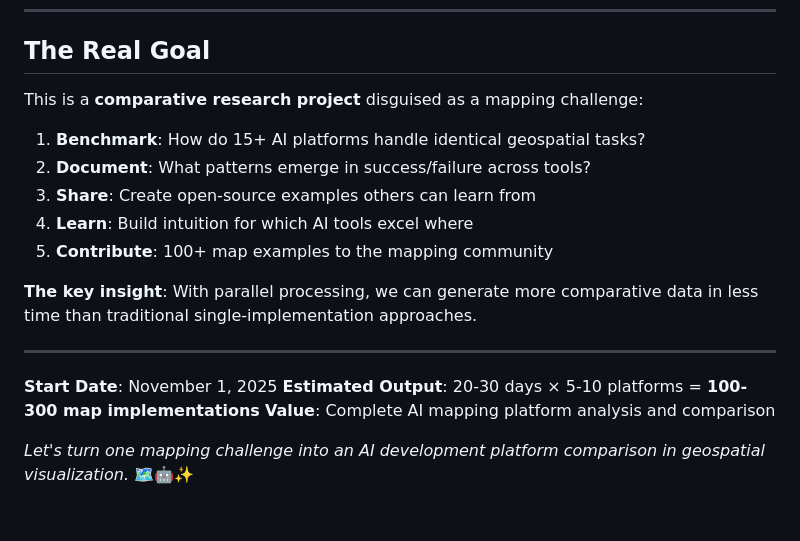
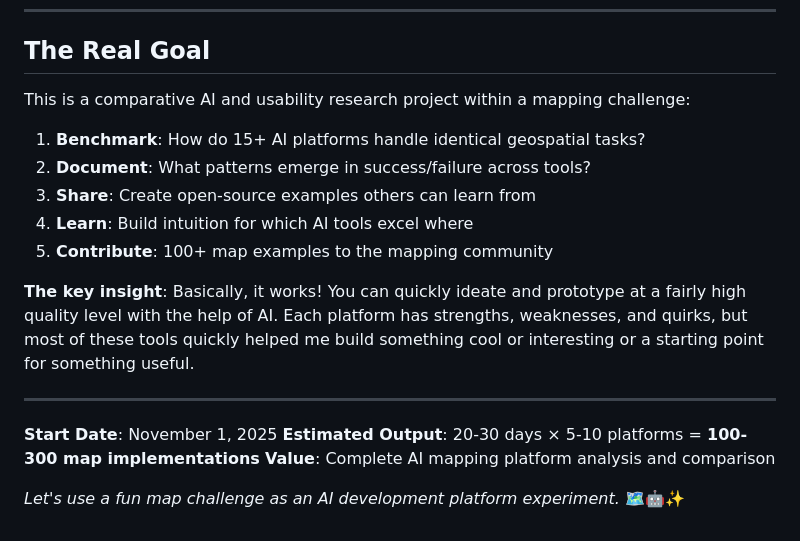
Before and after one commit to dannybauman/30-day-map-challenge-2025, a Markdown page: README.md, the part around the change. GitHub-like rendering.

```diff
--- a/README.md
+++ b/README.md
@@ -281,7 +281,7 @@ Per the [official challenge](https://30daymapchallenge.com/):
 
 ## The Real Goal
 
-This is a **comparative research project** disguised as a mapping challenge:
+This is a comparative AI and usability research project within a mapping challenge:
 
 1. **Benchmark**: How do 15+ AI platforms handle identical geospatial tasks?
 2. **Document**: What patterns emerge in success/failure across tools?
@@ -289,7 +289,7 @@ This is a **comparative research project** disguised as a mapping challenge:
 4. **Learn**: Build intuition for which AI tools excel where
 5. **Contribute**: 100+ map examples to the mapping community
 
-**The key insight**: With parallel processing, we can generate more comparative data in less time than traditional single-implementation approaches.
+**The key insight**: Basically, it works! You can quickly ideate and prototype at a fairly high quality level with the help of AI. Each platform has strengths, weaknesses, and quirks, but most of these tools quickly helped me build something cool or interesting or a starting point for something useful.
 
 ---
 
@@ -297,4 +297,4 @@ This is a **comparative research project** disguised as a mapping challenge:
 **Estimated Output**: 20-30 days × 5-10 platforms = **100-300 map implementations**
 **Value**: Complete AI mapping platform analysis and comparison
 
-*Let's turn one mapping challenge into an AI development platform comparison in geospatial visualization.* 🗺️🤖✨
+*Let's use a fun map challenge as an AI development platform experiment.* 🗺️🤖✨
```
